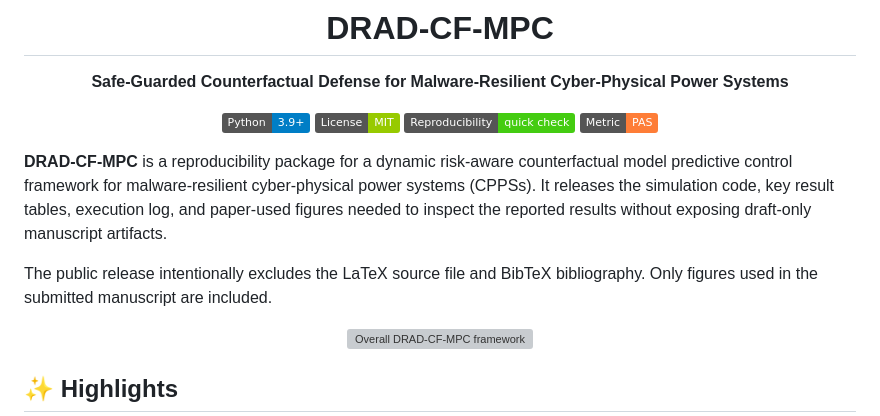
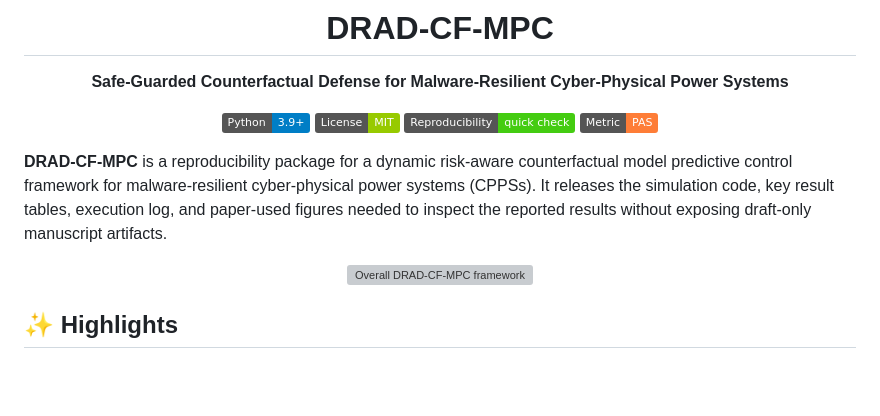
Before and after one commit to VhoCheng/DRAD-CF-MPC, a Markdown page: README.md, the part around the change. GitHub-like rendering; badges without logos; blank space fills up the shorter version; grey boxes are pictures that could not be loaded.

```diff
--- a/README.md
+++ b/README.md
@@ -12,8 +12,6 @@
 </div>
 
 **DRAD-CF-MPC** is a reproducibility package for a dynamic risk-aware counterfactual model predictive control framework for malware-resilient cyber-physical power systems (CPPSs). It releases the simulation code, key result tables, execution log, and paper-used figures needed to inspect the reported results without exposing draft-only manuscript artifacts.
-
-The public release intentionally excludes the LaTeX source file and BibTeX bibliography. Only figures used in the submitted manuscript are included.
 
 <p align="center">
   <img src="assets/framework.png" width="860" alt="Overall DRAD-CF-MPC framework">
```
